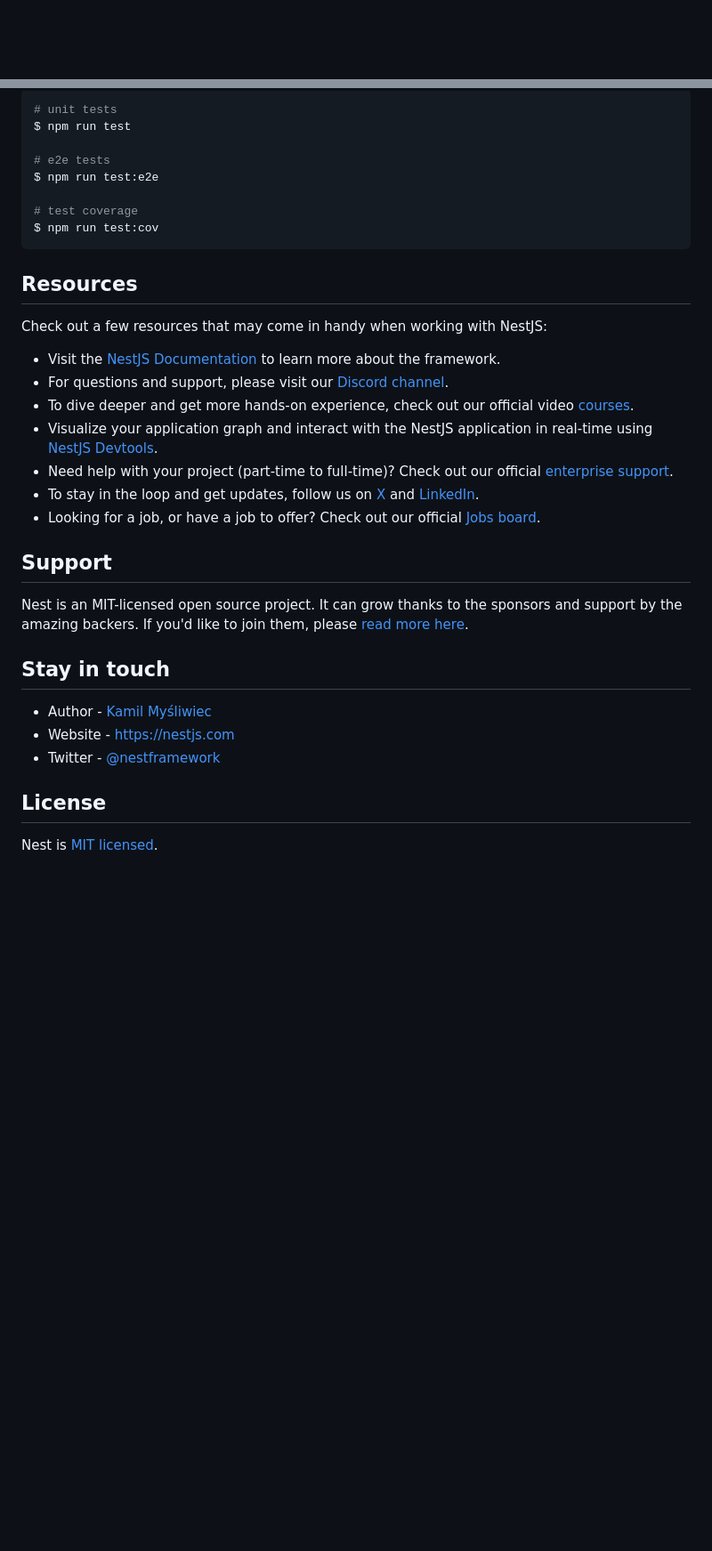
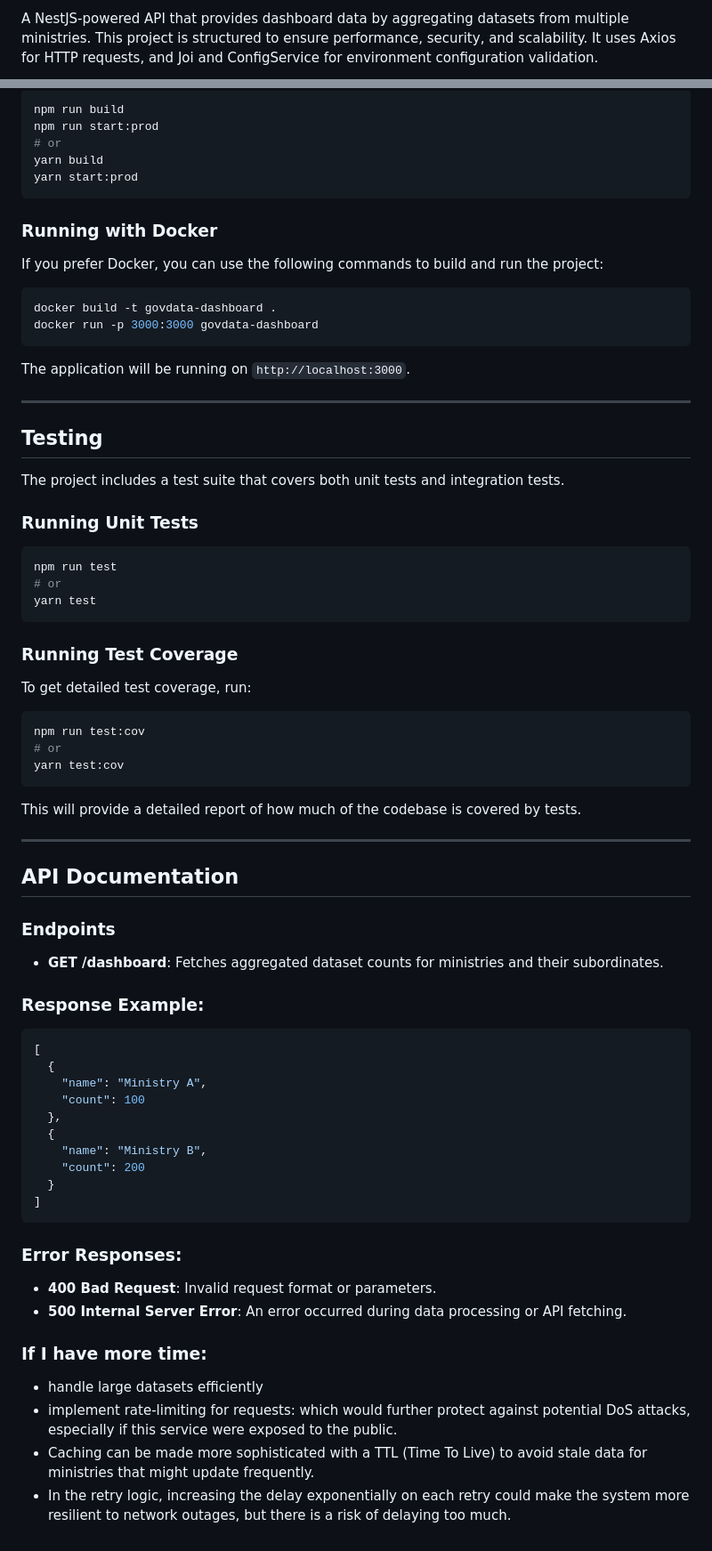
Before and after one commit to khallad2/GovData-Dashboard, a Markdown page: README.md, 2 parts joined by grey strips. Shown at 89% size. Drawn GitHub-style; blank space fills up the shorter version.

Commit message:
feat: add README

````diff
--- a/README.md
+++ b/README.md
@@ -4,4 +2,3 @@
 
-[circleci-image]: https://img.shields.io/circleci/build/github/nestjs/nest/master?token=abc123def456
-[circleci-url]: https://circleci.com/gh/nestjs/nest
+A NestJS-powered API that provides dashboard data by aggregating datasets from multiple ministries. This project is structured to ensure performance, security, and scalability. It uses Axios for HTTP requests, and Joi and ConfigService for environment configuration validation.
 
@@ -49,37 +95,79 @@ $ npm run start:prod
 
 ```bash
-# unit tests
-$ npm run test
-
-# e2e tests
-$ npm run test:e2e
-
-# test coverage
-$ npm run test:cov
+npm run build
+npm run start:prod
+# or
+yarn build
+yarn start:prod
 ```
 
-## Resources
+### Running with Docker
 
-Check out a few resources that may come in handy when working with NestJS:
+If you prefer Docker, you can use the following commands to build and run the project:
 
-- Visit the [NestJS Documentation](https://docs.nestjs.com) to learn more about the framework.
-- For questions and support, please visit our [Discord channel](https://discord.gg/G7Qnnhy).
-- To dive deeper and get more hands-on experience, check out our official video [courses](https://courses.nestjs.com/).
-- Visualize your application graph and interact with the NestJS application in real-time using [NestJS Devtools](https://devtools.nestjs.com).
-- Need help with your project (part-time to full-time)? Check out our official [enterprise support](https://enterprise.nestjs.com).
-- To stay in the loop and get updates, follow us on [X](https://x.com/nestframework) and [LinkedIn](https://linkedin.com/company/nestjs).
-- Looking for a job, or have a job to offer? Check out our official [Jobs board](https://jobs.nestjs.com).
+```bash
+docker build -t govdata-dashboard .
+docker run -p 3000:3000 govdata-dashboard
+```
 
-## Support
+The application will be running on `http://localhost:3000`.
 
-Nest is an MIT-licensed open source project. It can grow thanks to the sponsors and support by the amazing backers. If you'd like to join them, please [read more here](https://docs.nestjs.com/support).
+---
 
-## Stay in touch
+## Testing
 
-- Author - [Kamil Myśliwiec](https://twitter.com/kammysliwiec)
-- Website - [https://nestjs.com](https://nestjs.com/)
-- Twitter - [@nestframework](https://twitter.com/nestframework)
+The project includes a test suite that covers both unit tests and integration tests.
 
-## License
+### Running Unit Tests
 
-Nest is [MIT licensed](https://github.com/nestjs/nest/blob/master/LICENSE).
+```bash
+npm run test
+# or
+yarn test
+```
+
+### Running Test Coverage
+
+To get detailed test coverage, run:
+
+```bash
+npm run test:cov
+# or
+yarn test:cov
+```
+
+This will provide a detailed report of how much of the codebase is covered by tests.
+
+---
+
+## API Documentation
+
+### Endpoints
+
+- **GET /dashboard**: Fetches aggregated dataset counts for ministries and their subordinates.
+
+### Response Example:
+```json
+[
+  {
+    "name": "Ministry A",
+    "count": 100
+  },
+  {
+    "name": "Ministry B",
+    "count": 200
+  }
+]
+```
+
+### Error Responses:
+- **400 Bad Request**: Invalid request format or parameters.
+- **500 Internal Server Error**: An error occurred during data processing or API fetching.
+
+
+### If I have more time:
+- handle large datasets efficiently
+- implement rate-limiting for requests: which would further protect against potential DoS attacks,
+    especially if this service were exposed to the public.
+- Caching can be made more sophisticated with a TTL (Time To Live) to avoid stale data for ministries that might update frequently.
+- In the retry logic, increasing the delay exponentially on each retry could make the system more resilient to network outages, but there is a risk of delaying too much.
````
Also changed, not shown: other parts of README.md (+80 -33 lines).
